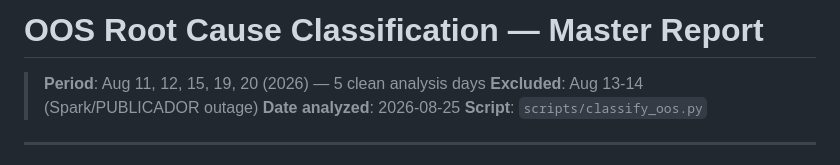
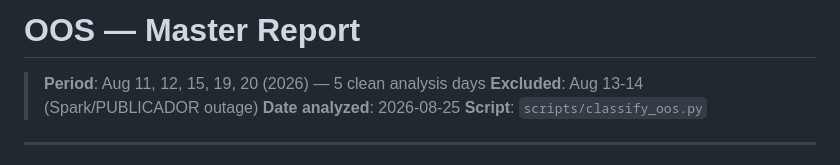
Before and after one commit to mmdylanology/engineering_docs_public, a Markdown page: cencosud/level-2-oos-analysis/oos-classification-master.md, the part around the change. GitHub-like rendering.

Commit message:
Update report title from 'OOS Root Cause Classification' to 'OOS'

```diff
--- a/cencosud/level-2-oos-analysis/oos-classification-master.md
+++ b/cencosud/level-2-oos-analysis/oos-classification-master.md
@@ -1,4 +1,4 @@
-# OOS Root Cause Classification — Master Report
+# OOS  — Master Report
 
 > **Period**: Aug 11, 12, 15, 19, 20 (2026) — 5 clean analysis days
 > **Excluded**: Aug 13-14 (Spark/PUBLICADOR outage)
```
